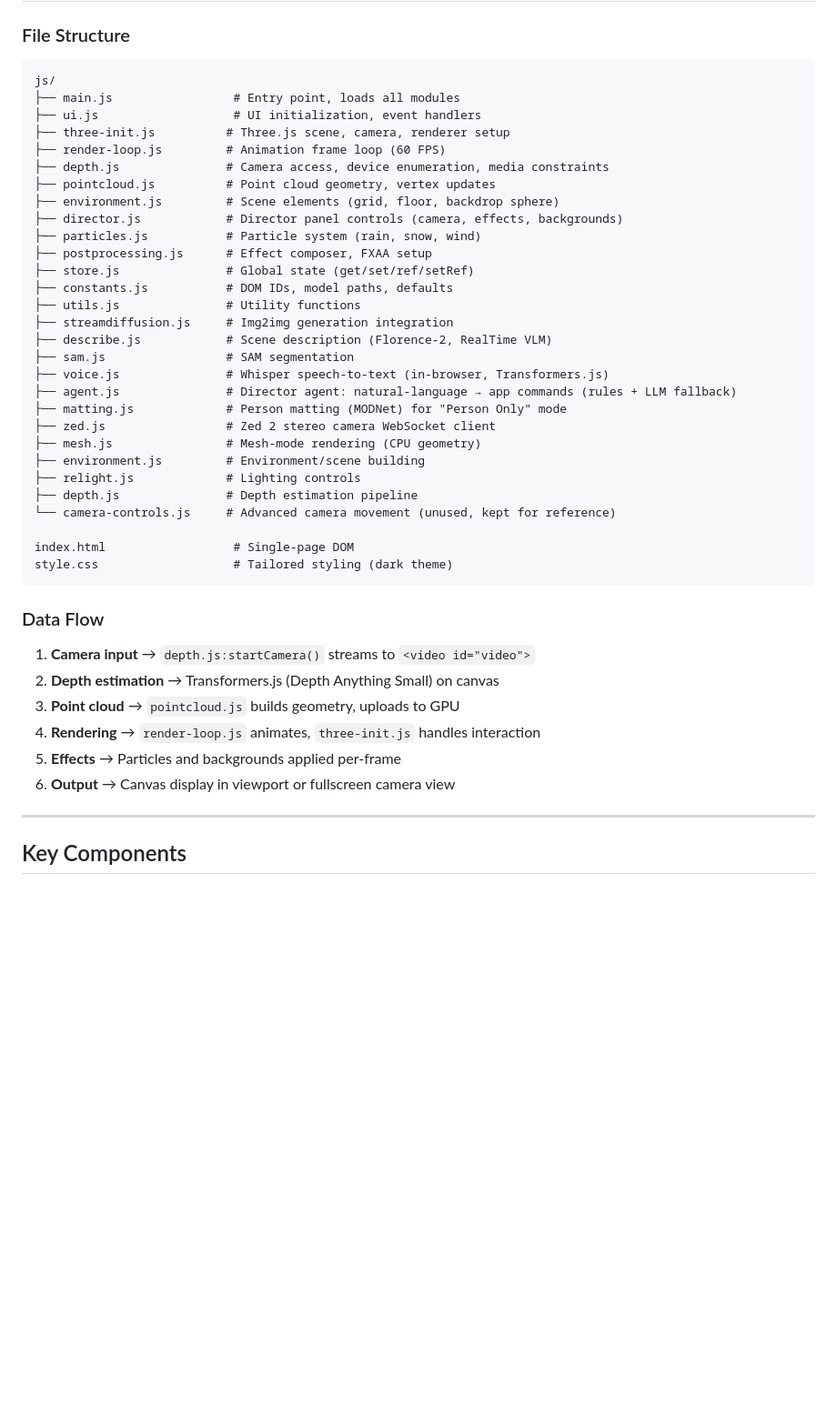
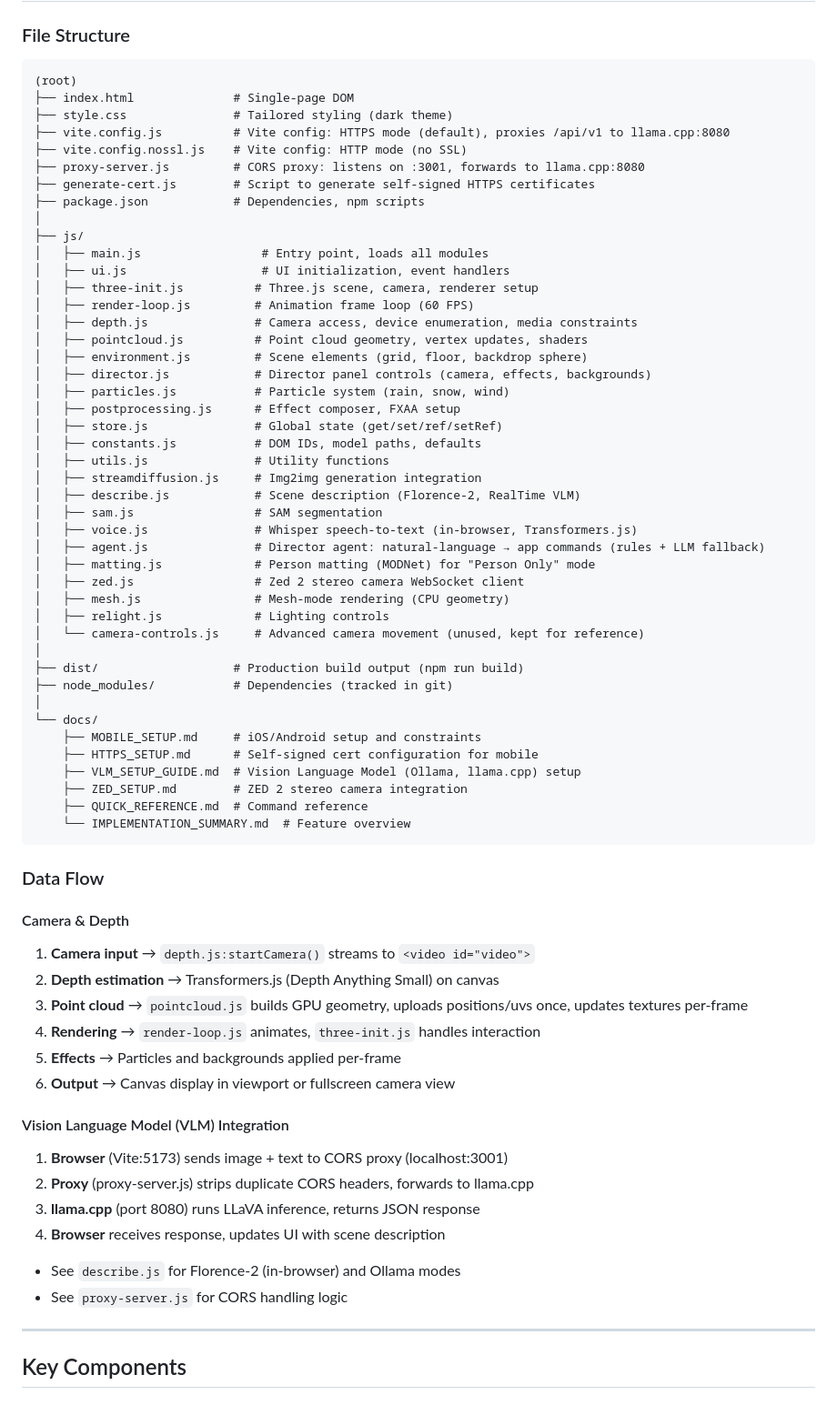
Before and after one commit to josebatic-tech/virtual3dpointcloud_studio, a Markdown page: CLAUDE.md, the part around one of its changes. Shown at 91% size. Drawn GitHub-style; blank space fills up the shorter version.

````diff
--- a/CLAUDE.md
+++ b/CLAUDE.md
@@ -11,44 +60,69 @@ A real-time 3D depth visualization and virtual meeting background system. Users
 
 ### File Structure
 ```
-js/
-├── main.js                 # Entry point, loads all modules
-├── ui.js                   # UI initialization, event handlers
-├── three-init.js          # Three.js scene, camera, renderer setup
-├── render-loop.js         # Animation frame loop (60 FPS)
-├── depth.js               # Camera access, device enumeration, media constraints
-├── pointcloud.js          # Point cloud geometry, vertex updates
-├── environment.js         # Scene elements (grid, floor, backdrop sphere)
-├── director.js            # Director panel controls (camera, effects, backgrounds)
-├── particles.js           # Particle system (rain, snow, wind)
-├── postprocessing.js      # Effect composer, FXAA setup
-├── store.js               # Global state (get/set/ref/setRef)
-├── constants.js           # DOM IDs, model paths, defaults
-├── utils.js               # Utility functions
-├── streamdiffusion.js     # Img2img generation integration
-├── describe.js            # Scene description (Florence-2, RealTime VLM)
-├── sam.js                 # SAM segmentation
-├── voice.js               # Whisper speech-to-text (in-browser, Transformers.js)
-├── agent.js               # Director agent: natural-language → app commands (rules + LLM fallback)
-├── matting.js             # Person matting (MODNet) for "Person Only" mode
-├── zed.js                 # Zed 2 stereo camera WebSocket client
-├── mesh.js                # Mesh-mode rendering (CPU geometry)
-├── environment.js         # Environment/scene building
-├── relight.js             # Lighting controls
-├── depth.js               # Depth estimation pipeline
-└── camera-controls.js     # Advanced camera movement (unused, kept for reference)
-
-index.html                  # Single-page DOM
-style.css                   # Tailored styling (dark theme)
+(root)
+├── index.html              # Single-page DOM
+├── style.css               # Tailored styling (dark theme)
+├── vite.config.js          # Vite config: HTTPS mode (default), proxies /api/v1 to llama.cpp:8080
+├── vite.config.nossl.js    # Vite config: HTTP mode (no SSL)
+├── proxy-server.js         # CORS proxy: listens on :3001, forwards to llama.cpp:8080
+├── generate-cert.js        # Script to generate self-signed HTTPS certificates
+├── package.json            # Dependencies, npm scripts
+│
+├── js/
+│   ├── main.js                 # Entry point, loads all modules
+│   ├── ui.js                   # UI initialization, event handlers
+│   ├── three-init.js          # Three.js scene, camera, renderer setup
+│   ├── render-loop.js         # Animation frame loop (60 FPS)
+│   ├── depth.js               # Camera access, device enumeration, media constraints
+│   ├── pointcloud.js          # Point cloud geometry, vertex updates, shaders
+│   ├── environment.js         # Scene elements (grid, floor, backdrop sphere)
+│   ├── director.js            # Director panel controls (camera, effects, backgrounds)
+│   ├── particles.js           # Particle system (rain, snow, wind)
+│   ├── postprocessing.js      # Effect composer, FXAA setup
+│   ├── store.js               # Global state (get/set/ref/setRef)
+│   ├── constants.js           # DOM IDs, model paths, defaults
+│   ├── utils.js               # Utility functions
+│   ├── streamdiffusion.js     # Img2img generation integration
+│   ├── describe.js            # Scene description (Florence-2, RealTime VLM)
+│   ├── sam.js                 # SAM segmentation
+│   ├── voice.js               # Whisper speech-to-text (in-browser, Transformers.js)
+│   ├── agent.js               # Director agent: natural-language → app commands (rules + LLM fallback)
+│   ├── matting.js             # Person matting (MODNet) for "Person Only" mode
+│   ├── zed.js                 # Zed 2 stereo camera WebSocket client
+│   ├── mesh.js                # Mesh-mode rendering (CPU geometry)
+│   ├── relight.js             # Lighting controls
+│   └── camera-controls.js     # Advanced camera movement (unused, kept for reference)
+│
+├── dist/                   # Production build output (npm run build)
+├── node_modules/           # Dependencies (tracked in git)
+│
+└── docs/
+    ├── MOBILE_SETUP.md     # iOS/Android setup and constraints
+    ├── HTTPS_SETUP.md      # Self-signed cert configuration for mobile
+    ├── VLM_SETUP_GUIDE.md  # Vision Language Model (Ollama, llama.cpp) setup
+    ├── ZED_SETUP.md        # ZED 2 stereo camera integration
+    ├── QUICK_REFERENCE.md  # Command reference
+    └── IMPLEMENTATION_SUMMARY.md  # Feature overview
 ```
 
 ### Data Flow
+
+#### Camera & Depth
 1. **Camera input** → `depth.js:startCamera()` streams to `<video id="video">`
 2. **Depth estimation** → Transformers.js (Depth Anything Small) on canvas
-3. **Point cloud** → `pointcloud.js` builds geometry, uploads to GPU
+3. **Point cloud** → `pointcloud.js` builds GPU geometry, uploads positions/uvs once, updates textures per-frame
 4. **Rendering** → `render-loop.js` animates, `three-init.js` handles interaction
 5. **Effects** → Particles and backgrounds applied per-frame
 6. **Output** → Canvas display in viewport or fullscreen camera view
+
+#### Vision Language Model (VLM) Integration
+1. **Browser** (Vite:5173) sends image + text to CORS proxy (localhost:3001)
+2. **Proxy** (proxy-server.js) strips duplicate CORS headers, forwards to llama.cpp
+3. **llama.cpp** (port 8080) runs LLaVA inference, returns JSON response
+4. **Browser** receives response, updates UI with scene description
+- See `describe.js` for Florence-2 (in-browser) and Ollama modes
+- See `proxy-server.js` for CORS handling logic
 
 ---
 
````
Also changed, not shown: other parts of CLAUDE.md (+93 -1 lines).
